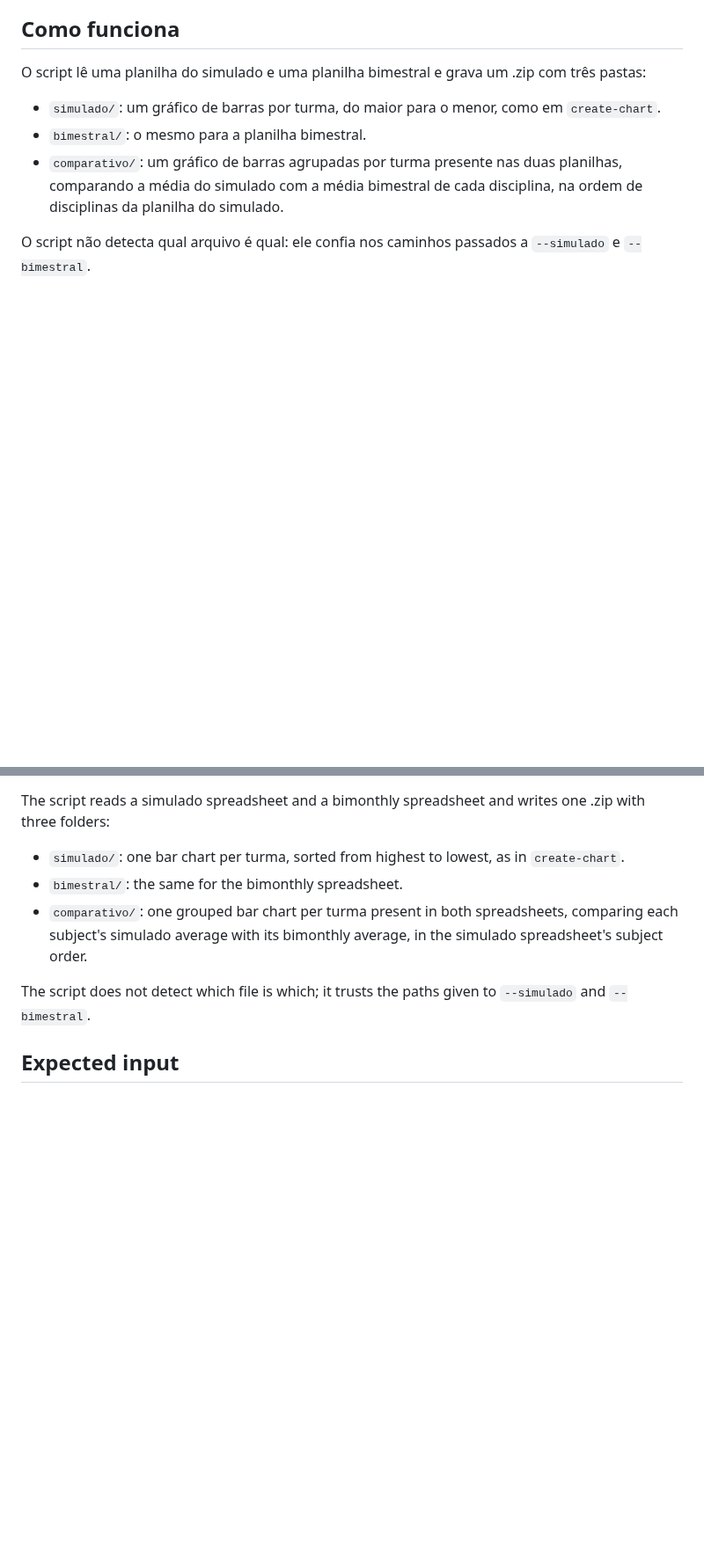
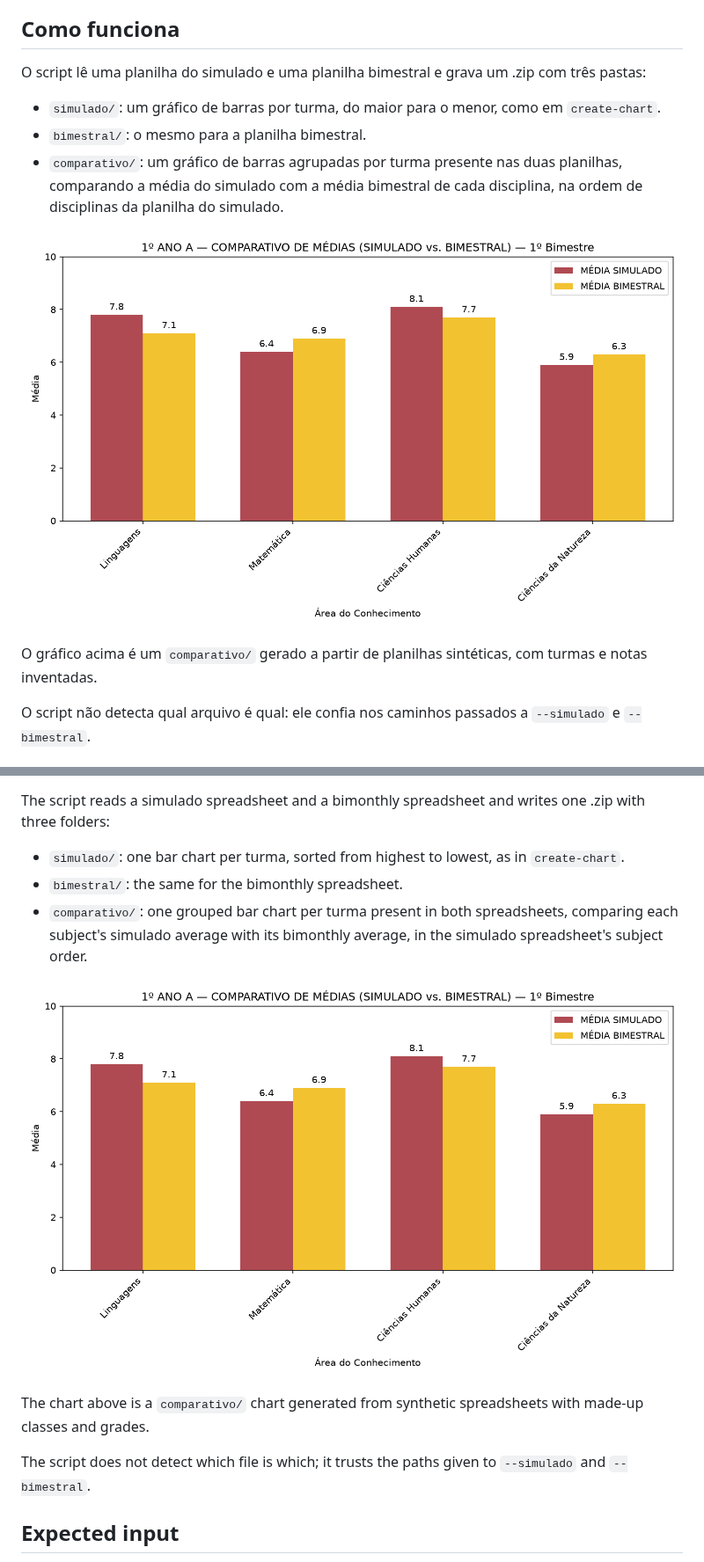
Before and after one commit to paolacampossilva/claude-skills, a Markdown page: skills/merge-charts/README.md, 2 parts joined by grey strips. Shown at 88% size. Drawn GitHub-style; pictures changed too: docs/example-comparison-chart.png (added); folded sections open; blank space fills up the shorter version.

Commit message:
docs: add example charts to create-chart and merge-charts READMEs

```diff
--- a/skills/merge-charts/README.md
+++ b/skills/merge-charts/README.md
@@ -17,6 +17,10 @@ O script lê uma planilha do simulado e uma planilha bimestral e grava um .zip c
 - `simulado/`: um gráfico de barras por turma, do maior para o menor, como em `create-chart`.
 - `bimestral/`: o mesmo para a planilha bimestral.
 - `comparativo/`: um gráfico de barras agrupadas por turma presente nas duas planilhas, comparando a média do simulado com a média bimestral de cada disciplina, na ordem de disciplinas da planilha do simulado.
+
+![Gráfico comparativo de exemplo gerado com dados sintéticos](../../docs/example-comparison-chart.png)
+
+O gráfico acima é um `comparativo/` gerado a partir de planilhas sintéticas, com turmas e notas inventadas.
 
 O script não detecta qual arquivo é qual: ele confia nos caminhos passados a `--simulado` e `--bimestral`.
 
@@ -79,6 +83,10 @@ The script reads a simulado spreadsheet and a bimonthly spreadsheet and writes o
 - `bimestral/`: the same for the bimonthly spreadsheet.
 - `comparativo/`: one grouped bar chart per turma present in both spreadsheets, comparing each subject's simulado average with its bimonthly average, in the simulado spreadsheet's subject order.
 
+![Example comparison chart generated from synthetic data](../../docs/example-comparison-chart.png)
+
+The chart above is a `comparativo/` chart generated from synthetic spreadsheets with made-up classes and grades.
+
 The script does not detect which file is which; it trusts the paths given to `--simulado` and `--bimestral`.
 
 ## Expected input
```
